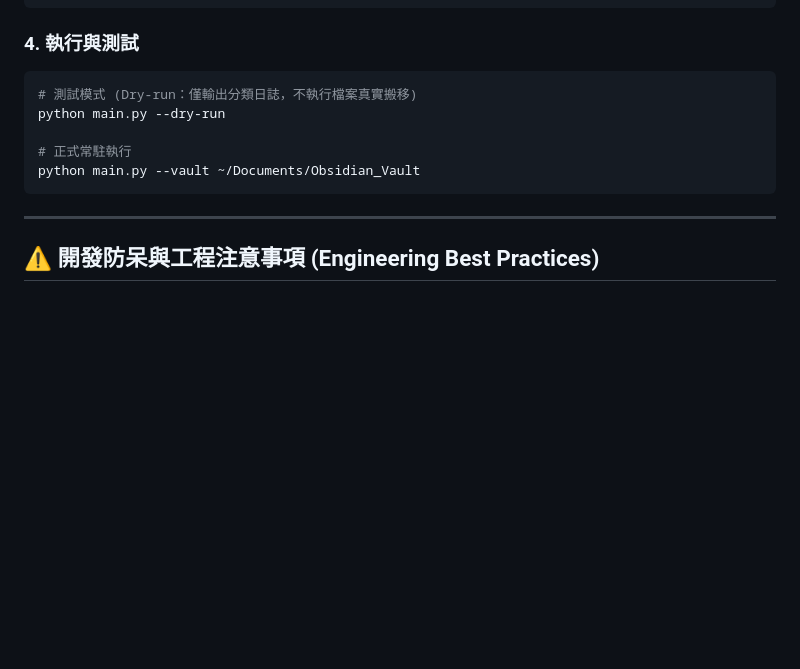
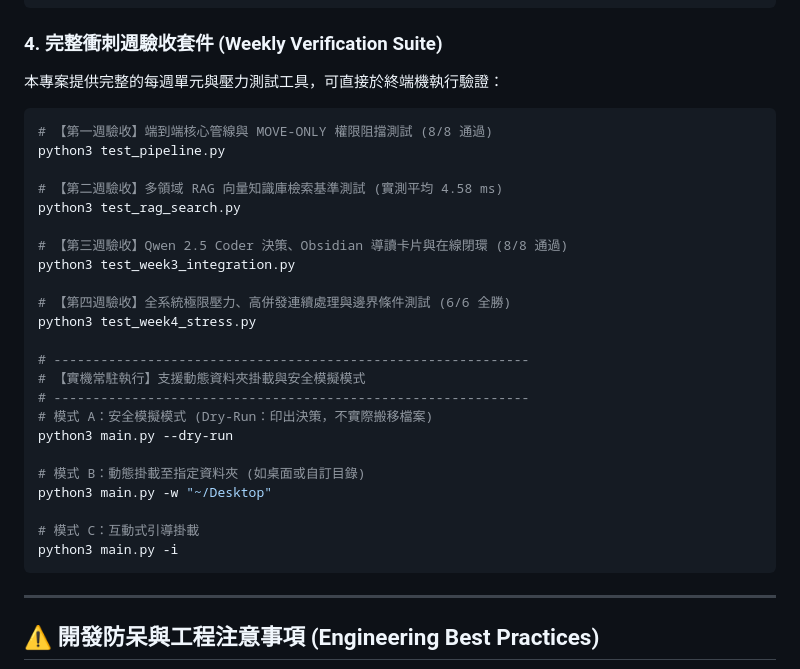
Before and after one commit to PhilipLin0211/115_1_TAICA_IVEAI, a Markdown page: Local AI File Agent/README.md, the part around the change. Rendered like a GitHub page; blank space fills up the shorter version.

Commit message:
docs: 更新專案首頁驗收測試指令矩陣與結案標記

````diff
--- a/Local AI File Agent/README.md
+++ b/Local AI File Agent/README.md
@@ -210,13 +210,34 @@ Local AI File Agent/
 └── vector_store/          # FAISS 本地持久化索引目錄
 ```
 
-### 4. 執行與測試
+### 4. 完整衝刺週驗收套件 (Weekly Verification Suite)
+
+本專案提供完整的每週單元與壓力測試工具，可直接於終端機執行驗證：
+
 ```bash
-# 測試模式 (Dry-run：僅輸出分類日誌，不執行檔案真實搬移)
-python main.py --dry-run
+# 【第一週驗收】端到端核心管線與 MOVE-ONLY 權限阻擋測試 (8/8 通過)
+python3 test_pipeline.py
 
-# 正式常駐執行
-python main.py --vault ~/Documents/Obsidian_Vault
+# 【第二週驗收】多領域 RAG 向量知識庫檢索基準測試 (實測平均 4.58 ms)
+python3 test_rag_search.py
+
+# 【第三週驗收】Qwen 2.5 Coder 決策、Obsidian 導讀卡片與在線閉環 (8/8 通過)
+python3 test_week3_integration.py
+
+# 【第四週驗收】全系統極限壓力、高併發連續處理與邊界條件測試 (6/6 全勝)
+python3 test_week4_stress.py
+
+# -------------------------------------------------------------
+# 【實機常駐執行】支援動態資料夾掛載與安全模擬模式
+# -------------------------------------------------------------
+# 模式 A：安全模擬模式 (Dry-Run：印出決策，不實際搬移檔案)
+python3 main.py --dry-run
+
+# 模式 B：動態掛載至指定資料夾 (如桌面或自訂目錄)
+python3 main.py -w "~/Desktop"
+
+# 模式 C：互動式引導掛載
+python3 main.py -i
 ```
 
 ---
````
Also changed, not shown: README.md (+1 -1 lines).
